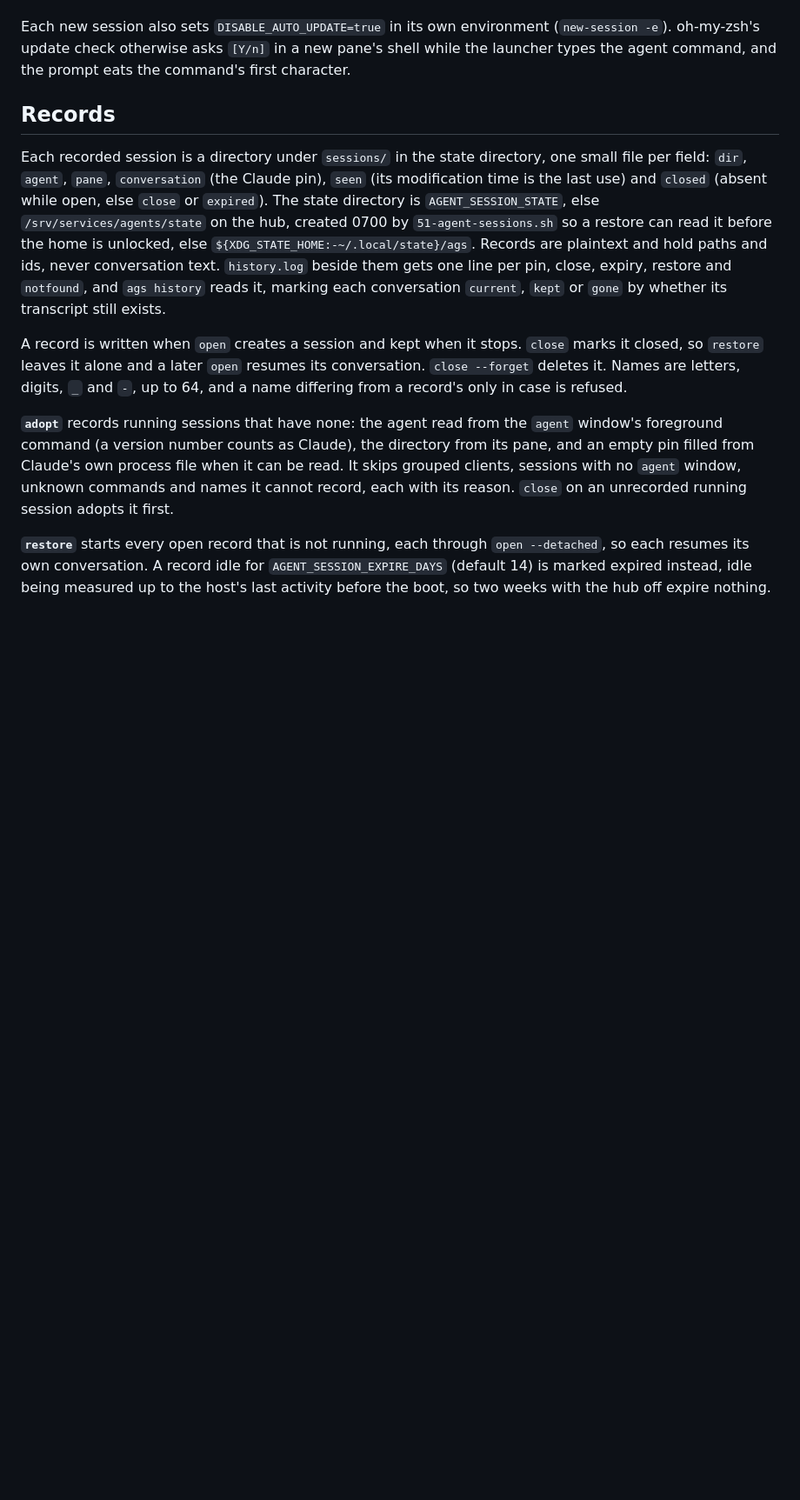
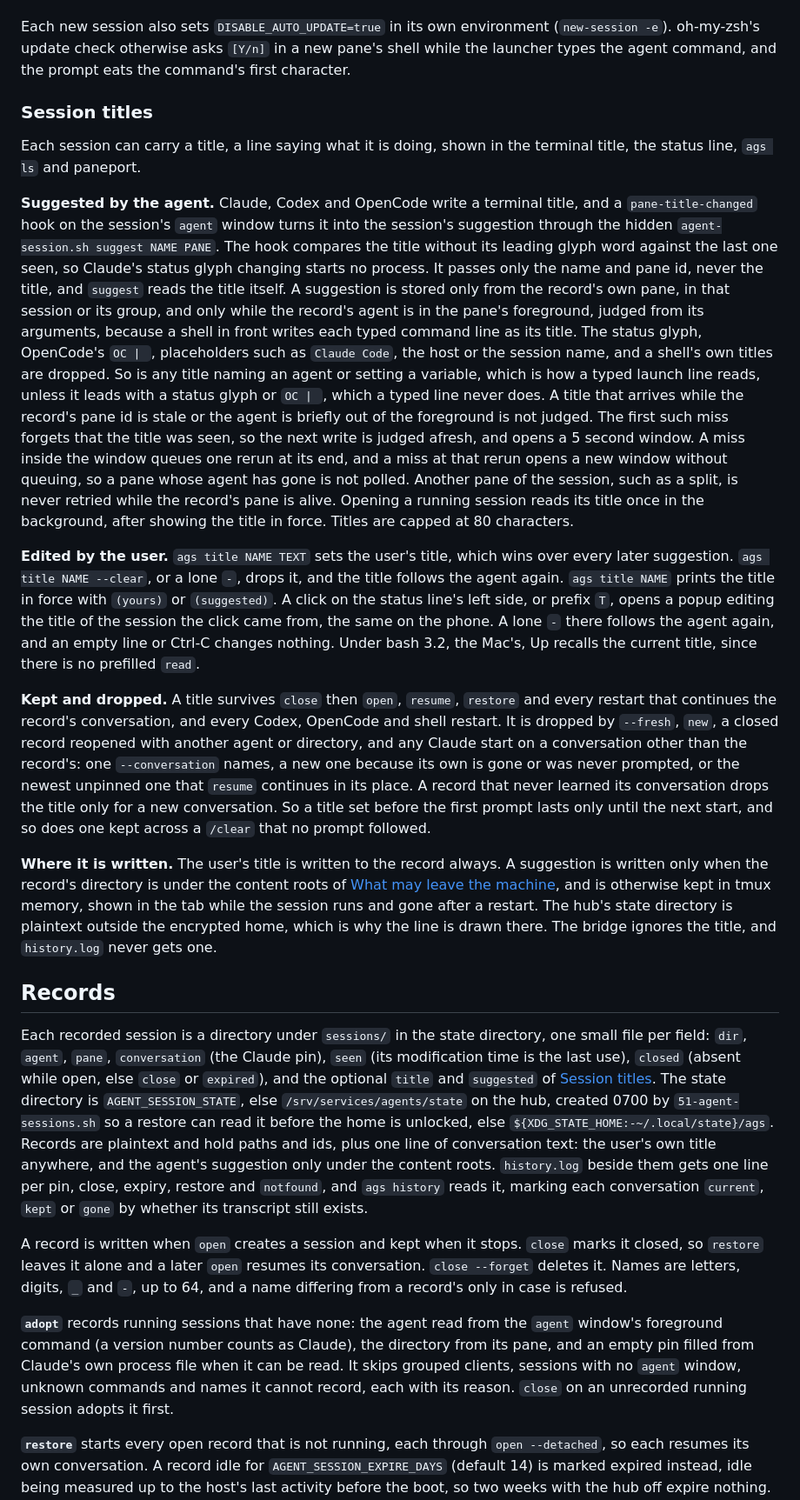
Before and after one commit to realdavidvega/dotfiles, a Markdown page: doc/remote-agent-sessions.md, the part around one of its changes. Shown at 87% size. GitHub-like rendering; blank space fills up the shorter version.

Commit message:
docs(agent-session): document session titles

```diff
--- a/doc/remote-agent-sessions.md
+++ b/doc/remote-agent-sessions.md
@@ -251,19 +262,77 @@ Each new session also sets `DISABLE_AUTO_UPDATE=true` in its own environment
 pane's shell while the launcher types the agent command, and the prompt eats
 the command's first character.
 
+### Session titles
+
+Each session can carry a title, a line saying what it is doing, shown in the
+terminal title, the status line, `ags ls` and paneport.
+
+**Suggested by the agent.** Claude, Codex and OpenCode write a terminal title,
+and a `pane-title-changed` hook on the session's `agent` window turns it into
+the session's suggestion through the hidden `agent-session.sh suggest NAME
+PANE`. The hook compares the title without its leading glyph word against the
+last one seen, so Claude's status glyph changing starts no process. It passes
+only the name and pane id, never the title, and `suggest` reads the title
+itself. A suggestion is stored only from the record's own pane, in that
+session or its group, and only while the record's agent is in the pane's
+foreground, judged from its arguments, because a shell in front writes each
+typed command line as its title. The status glyph, OpenCode's `OC | `,
+placeholders such as `Claude Code`, the host or the session name, and a shell's
+own titles are dropped. So is any title naming an agent or setting a variable,
+which is how a typed launch line reads, unless it leads with a status glyph or
+`OC | `, which a typed line never does. A title that arrives while the record's
+pane id is stale or the agent is briefly out of the foreground is not judged.
+The first such miss forgets that the title was seen, so the next write is
+judged afresh, and opens a 5 second window. A miss inside the window queues one
+rerun at its end, and a miss at that rerun opens a new window without queuing,
+so a pane whose agent has gone is not polled. Another pane of the session, such
+as a split, is never retried while the record's pane is alive. Opening a
+running session reads its title once in the background, after showing the
+title in force. Titles are capped at 80 characters.
+
+**Edited by the user.** `ags title NAME TEXT` sets the user's title, which wins
+over every later suggestion. `ags title NAME --clear`, or a lone `-`, drops it,
+and the title follows the agent again. `ags title NAME` prints the title in force with
+`(yours)` or `(suggested)`. A click on the status line's left side, or prefix
+`T`, opens a popup editing the title of the session the click came from, the
+same on the phone. A lone `-` there follows the agent again, and an empty line
+or Ctrl-C changes nothing. Under bash 3.2, the Mac's, Up recalls the current
+title, since there is no prefilled `read`.
+
+**Kept and dropped.** A title survives `close` then `open`, `resume`, `restore`
+and every restart that continues the record's conversation, and every Codex,
+OpenCode and shell restart. It is dropped by `--fresh`, `new`, a closed record
+reopened with another agent or directory, and any Claude start on a
+conversation other than the record's: one `--conversation` names, a new one
+because its own is gone or was never prompted, or the newest unpinned one that
+`resume` continues in its place. A record that never learned its conversation
+drops the title only for a new conversation. So a title set before the first
+prompt lasts only until the next start, and so does one kept across a `/clear`
+that no prompt followed.
+
+**Where it is written.** The user's title is written to the record always. A
+suggestion is written only when the record's directory is under the content
+roots of [What may leave the machine](#what-may-leave-the-machine), and is
+otherwise kept in tmux memory, shown in the tab while the session runs and
+gone after a restart. The hub's state directory is plaintext outside the
+encrypted home, which is why the line is drawn there. The bridge ignores the
+title, and `history.log` never gets one.
+
 ## Records
 
 Each recorded session is a directory under `sessions/` in the state directory,
 one small file per field: `dir`, `agent`, `pane`, `conversation` (the Claude
-pin), `seen` (its modification time is the last use) and `closed` (absent while
-open, else `close` or `expired`). The state directory is `AGENT_SESSION_STATE`,
+pin), `seen` (its modification time is the last use), `closed` (absent while
+open, else `close` or `expired`), and the optional `title` and `suggested` of
+[Session titles](#session-titles). The state directory is `AGENT_SESSION_STATE`,
 else `/srv/services/agents/state` on the hub, created 0700 by
 `51-agent-sessions.sh` so a restore can read it before the home is unlocked,
 else `${XDG_STATE_HOME:-~/.local/state}/ags`. Records are plaintext and hold
-paths and ids, never conversation text. `history.log` beside them gets one
-line per pin, close, expiry, restore and `notfound`, and `ags history` reads it,
-marking each conversation `current`, `kept` or `gone` by whether its transcript
-still exists.
+paths and ids, plus one line of conversation text: the user's own title
+anywhere, and the agent's suggestion only under the content roots.
+`history.log` beside them gets one line per pin, close, expiry, restore and
+`notfound`, and `ags history` reads it, marking each conversation `current`,
+`kept` or `gone` by whether its transcript still exists.
 
 A record is written when `open` creates a session and kept when it stops.
 `close` marks it closed, so `restore` leaves it alone and a later `open`
```
Also changed, not shown: other parts of doc/remote-agent-sessions.md (+21 -5 lines), CLAUDE.md (+1 -0 lines).
